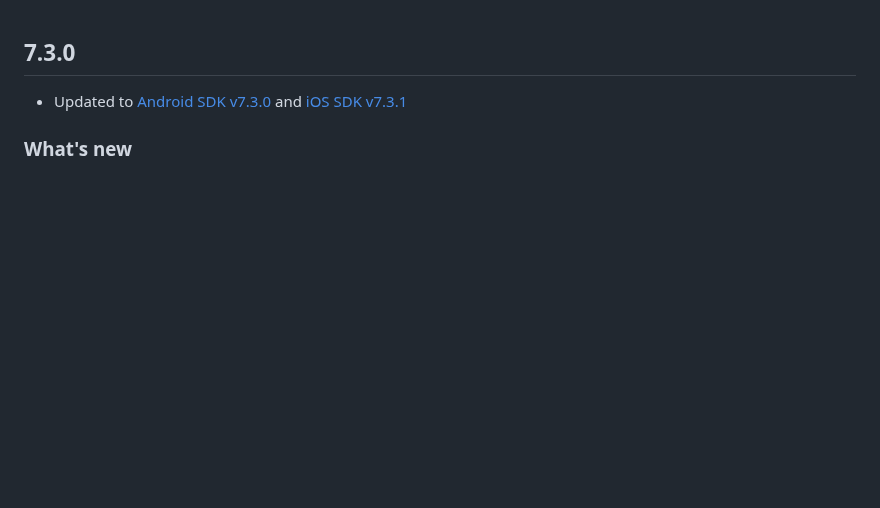
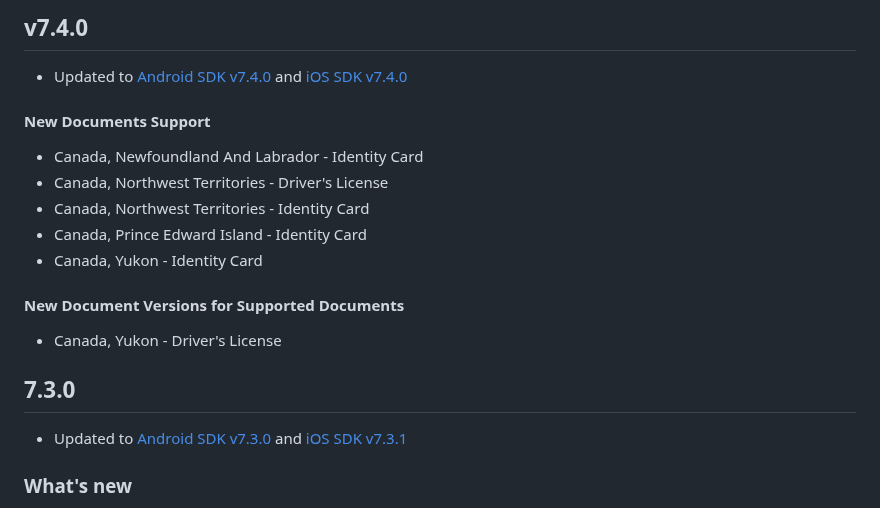
Before and after one commit to BlinkID/blinkid-flutter, a Markdown page: BlinkID/CHANGELOG.md, the part around the change. GitHub-like rendering; blank space fills up the shorter version.

```diff
--- a/BlinkID/CHANGELOG.md
+++ b/BlinkID/CHANGELOG.md
@@ -1,3 +1,16 @@
+## v7.4.0
+- Updated to [Android SDK v7.4.0](https://github.com/BlinkID/blinkid-android/releases/tag/v7.4.0) and [iOS SDK v7.4.0](https://github.com/BlinkID/blinkid-ios/releases/tag/v7.4.0)
+
+#### New Documents Support
+- Canada, Newfoundland And Labrador - Identity Card
+- Canada, Northwest Territories - Driver's License
+- Canada, Northwest Territories - Identity Card
+- Canada, Prince Edward Island - Identity Card
+- Canada, Yukon - Identity Card
+
+#### New Document Versions for Supported Documents
+- Canada, Yukon - Driver's License
+
 ## 7.3.0
 - Updated to [Android SDK v7.3.0](https://github.com/BlinkID/blinkid-android/releases/tag/v7.3.0) and [iOS SDK v7.3.1](https://github.com/BlinkID/blinkid-ios/releases/tag/v7.3.1)
 
```
Also changed, not shown: Release notes.md (+14 -0 lines).
